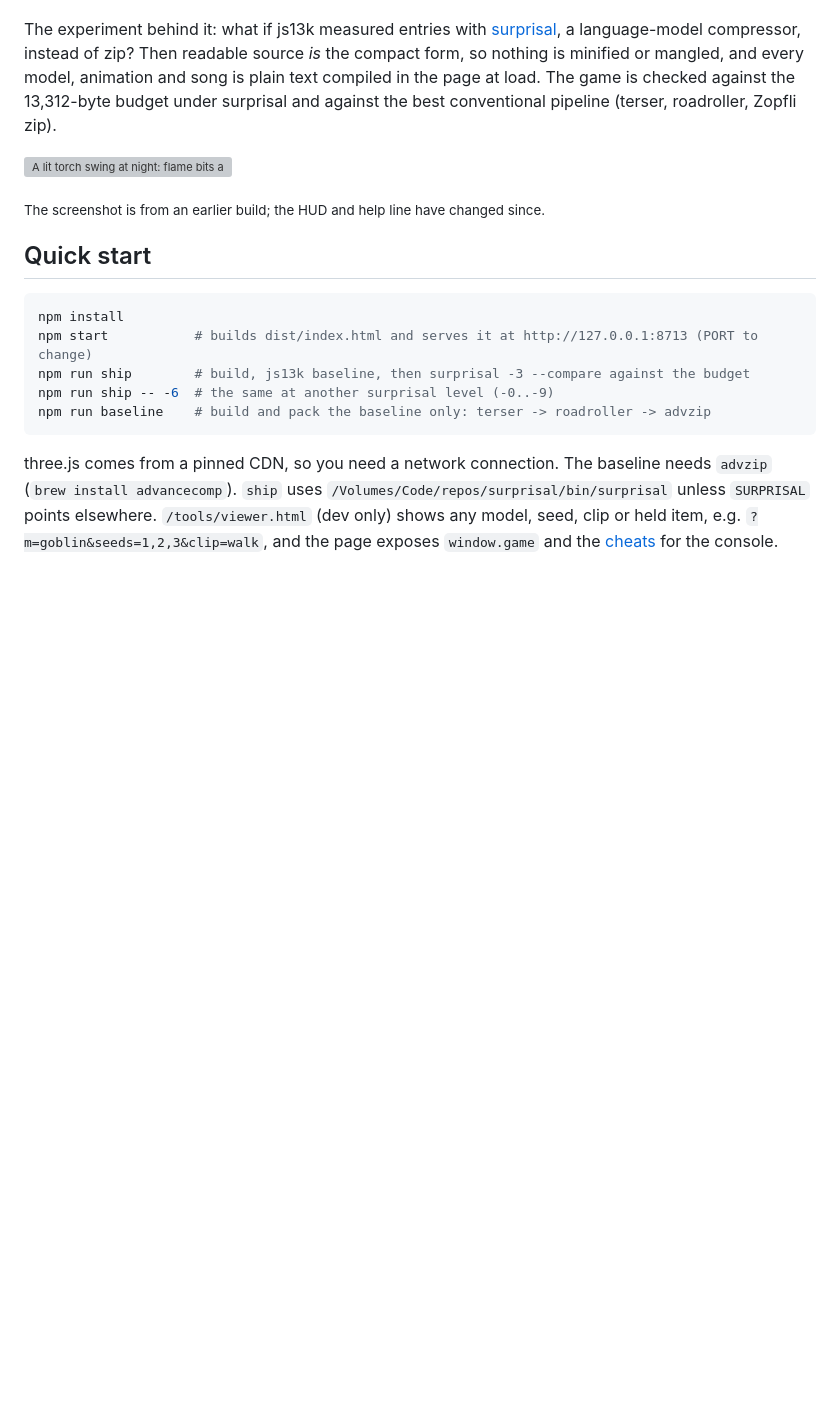
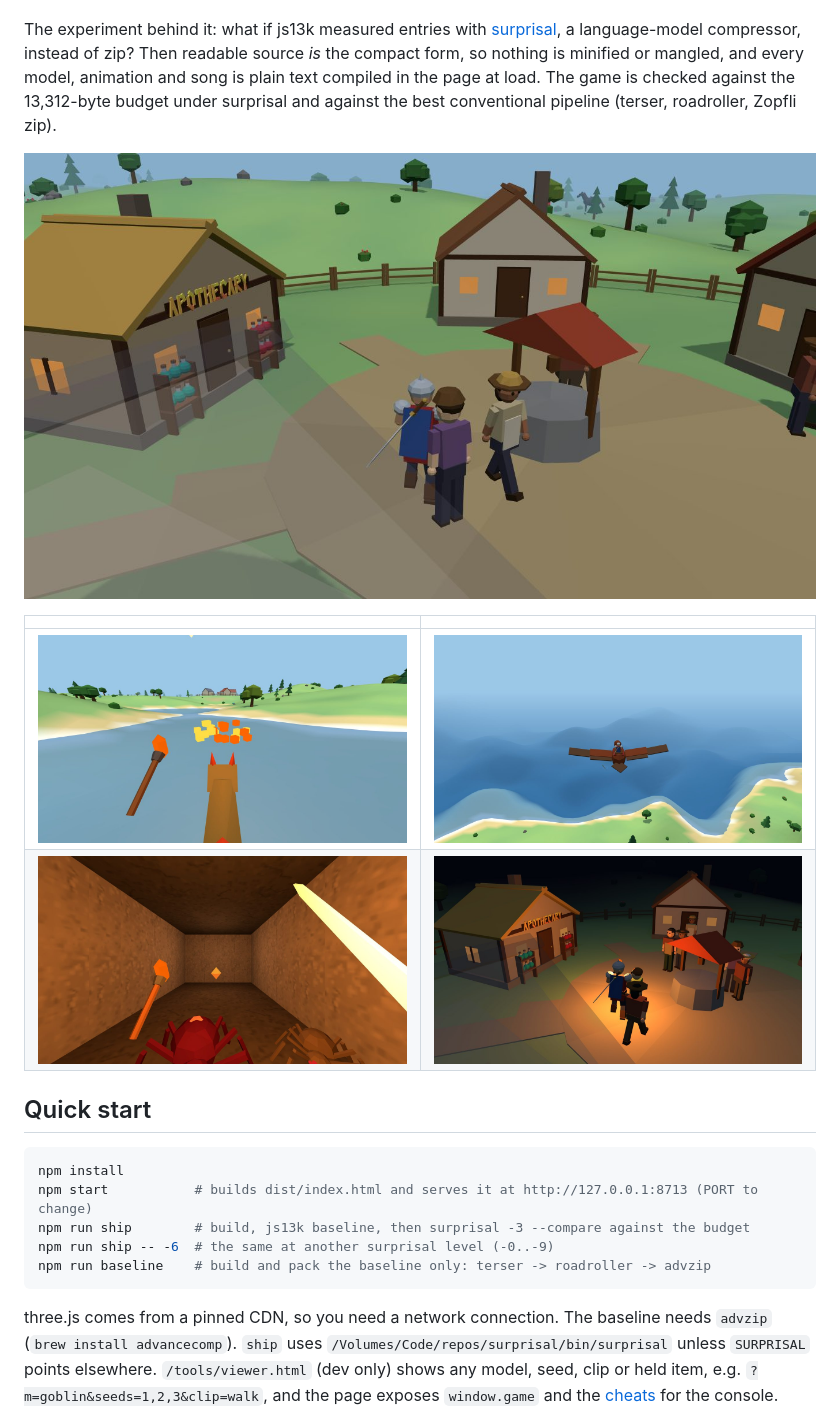
Before and after one commit to benallfree/wellfire, a Markdown page: README.md, the part around the change. GitHub-like rendering; pictures changed too: docs/screens/cave-guard.jpg (added), docs/screens/drake-fire.jpg (added), docs/screens/roc-flight.jpg (added); blank space fills up the shorter version; grey boxes are pictures that could not be loaded.

Commit message:
README screenshots from the current build (1280x720 canvas captures, no HUD): the village square with the apothecary's shelves, riding a drake in first person breathing fire, the roc over a lake, a cave maze by torchlight with the sunstone and its guards, and the village by torchlight at night. Replaces the old night-fight shot from an earlier build

```diff
--- a/README.md
+++ b/README.md
@@ -11,9 +11,12 @@ language-model compressor, instead of zip? Then readable source *is* the compact
 mangled, and every model, animation and song is plain text compiled in the page at load. The game is checked against the
 13,312-byte budget under surprisal and against the best conventional pipeline (terser, roadroller, Zopfli zip).
 
-![A lit torch swing at night: flame bits and a burning slime](docs/night-fight.jpg)
+![A village square by day: the apothecary with its potion shelves, the well and the townsfolk](docs/screens/village.jpg)
 
-<sub>The screenshot is from an earlier build; the HUD and help line have changed since.</sub>
+| | |
+|---|---|
+| ![Riding a drake in first person: its horned head below, fire bursting ahead, a torch in hand](docs/screens/drake-fire.jpg) | ![Soaring on the roc over a lake and its islands](docs/screens/roc-flight.jpg) |
+| ![First person in a cave maze by torchlight: the sunstone glows at the end, its guards close in](docs/screens/cave-guard.jpg) | ![The village by torchlight at night](docs/screens/village-night.jpg) |
 
 ## Quick start
 
```
